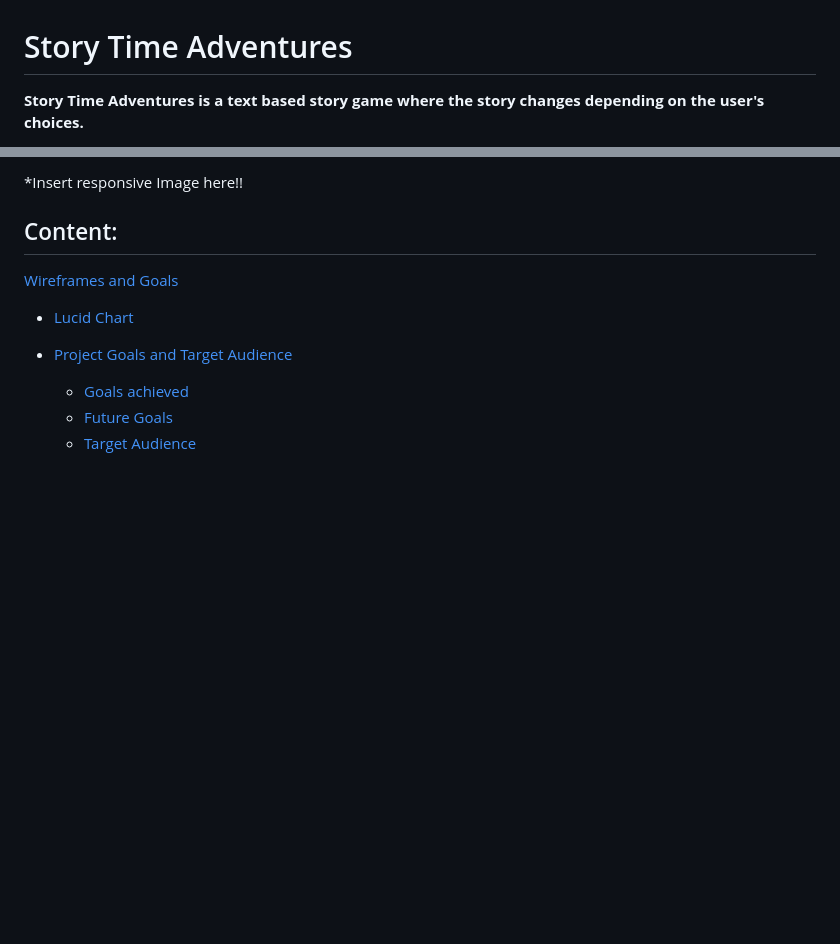
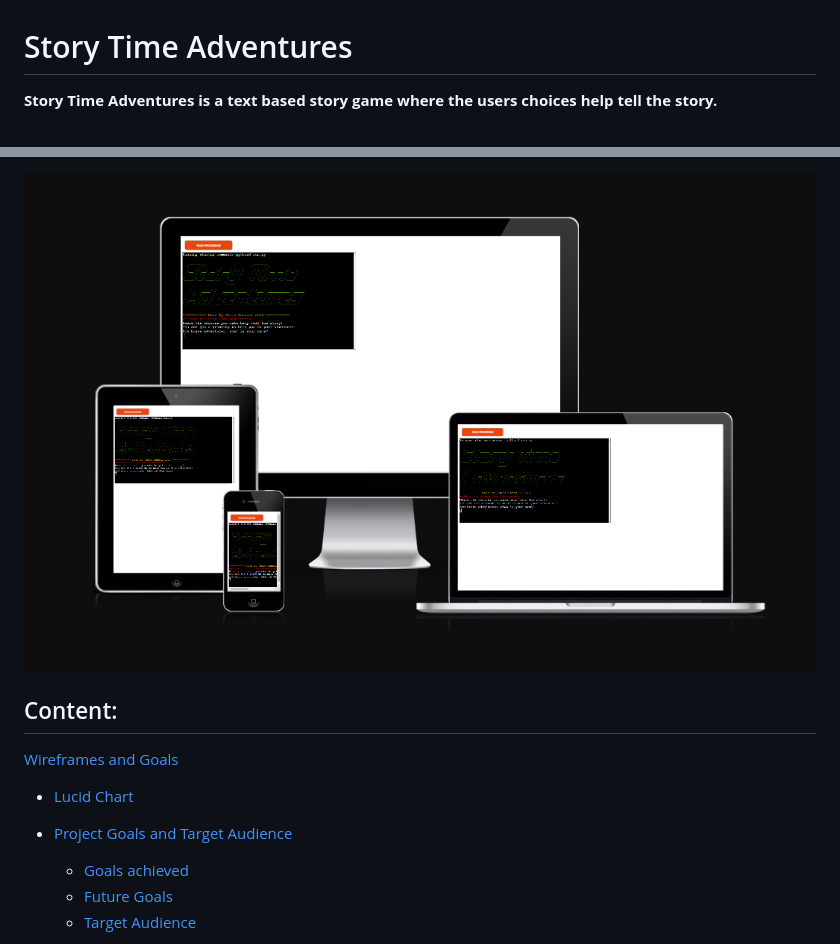
Before and after one commit to GreenNinjaBoy/Story-Time-Adventures-PP3, a Markdown page: README.md, 2 parts joined by grey strips. GitHub-like rendering; blank space fills up the shorter version.

Commit message:
(README.md): add responsive image

```diff
--- a/README.md
+++ b/README.md
@@ -2,5 +2,5 @@
 
 # Story Time Adventures
 
-**Story Time Adventures is a text based story game where the story changes depending on the user's choices.**
+**Story Time Adventures is a text based story game where the users choices help tell the story.**
 
@@ -8,5 +8,5 @@
 
-*Insert responsive Image here!!
+![Am i responsive image](https://github.com/GreenNinjaBoy/Story-Time-Adventures-PP3/blob/main/assets/readme-images/am-i-responsive-screenshot.png?raw=true)
 
 ## Content:
 [Wireframes and Goals](https://github.com/GreenNinjaBoy/Story-Time-Adventures-PP3#wireframes-and-goals)
```
Also changed, not shown: other parts of README.md (+1 -1 lines).
